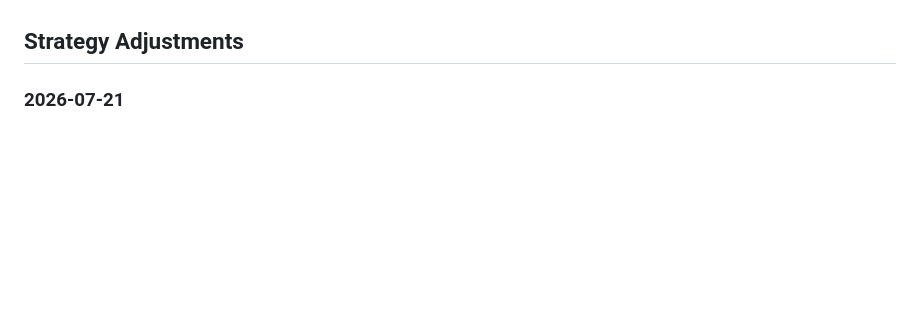
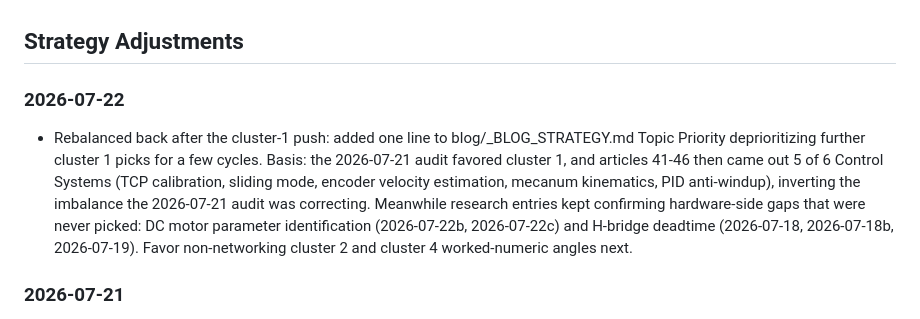
Before and after one commit to laurenzpdm/arcbotix.com, a Markdown page: blog/_SEO_RESEARCH_LOG.md, the part around the change. Rendered like a GitHub page; blank space fills up the shorter version.

Commit message:
Strategy audit at article 45/46: rebalance topic priority from Control Systems toward hardware and build-guide worked examples

```diff
--- a/blog/_SEO_RESEARCH_LOG.md
+++ b/blog/_SEO_RESEARCH_LOG.md
@@ -130,6 +130,18 @@ the current top-ranking pages for that query.)
 - Weakness in current top pages: none walk through computing the actual gravity torque (tau = m * g * l * cos(theta)) for a simple one- or two-link arm with real mass/length numbers, layered under a PD position loop, and none mention the common symptom (arm sags or oscillates without gravity feedforward) that tells a builder they're missing this term.
 
 ## Strategy Adjustments
+
+### 2026-07-22
+- Rebalanced back after the cluster-1 push: added one line to
+  blog/_BLOG_STRATEGY.md Topic Priority deprioritizing further cluster 1
+  picks for a few cycles. Basis: the 2026-07-21 audit favored cluster 1, and
+  articles 41-46 then came out 5 of 6 Control Systems (TCP calibration,
+  sliding mode, encoder velocity estimation, mecanum kinematics, PID
+  anti-windup), inverting the imbalance the 2026-07-21 audit was correcting.
+  Meanwhile research entries kept confirming hardware-side gaps that were
+  never picked: DC motor parameter identification (2026-07-22b, 2026-07-22c)
+  and H-bridge deadtime (2026-07-18, 2026-07-18b, 2026-07-19). Favor
+  non-networking cluster 2 and cluster 4 worked-numeric angles next.
 
 ### 2026-07-21
 - Deprioritized the "joint network protocol" angle within cluster 2 in
```
Also changed, not shown: blog/_BLOG_STRATEGY.md (+9 -0 lines).
